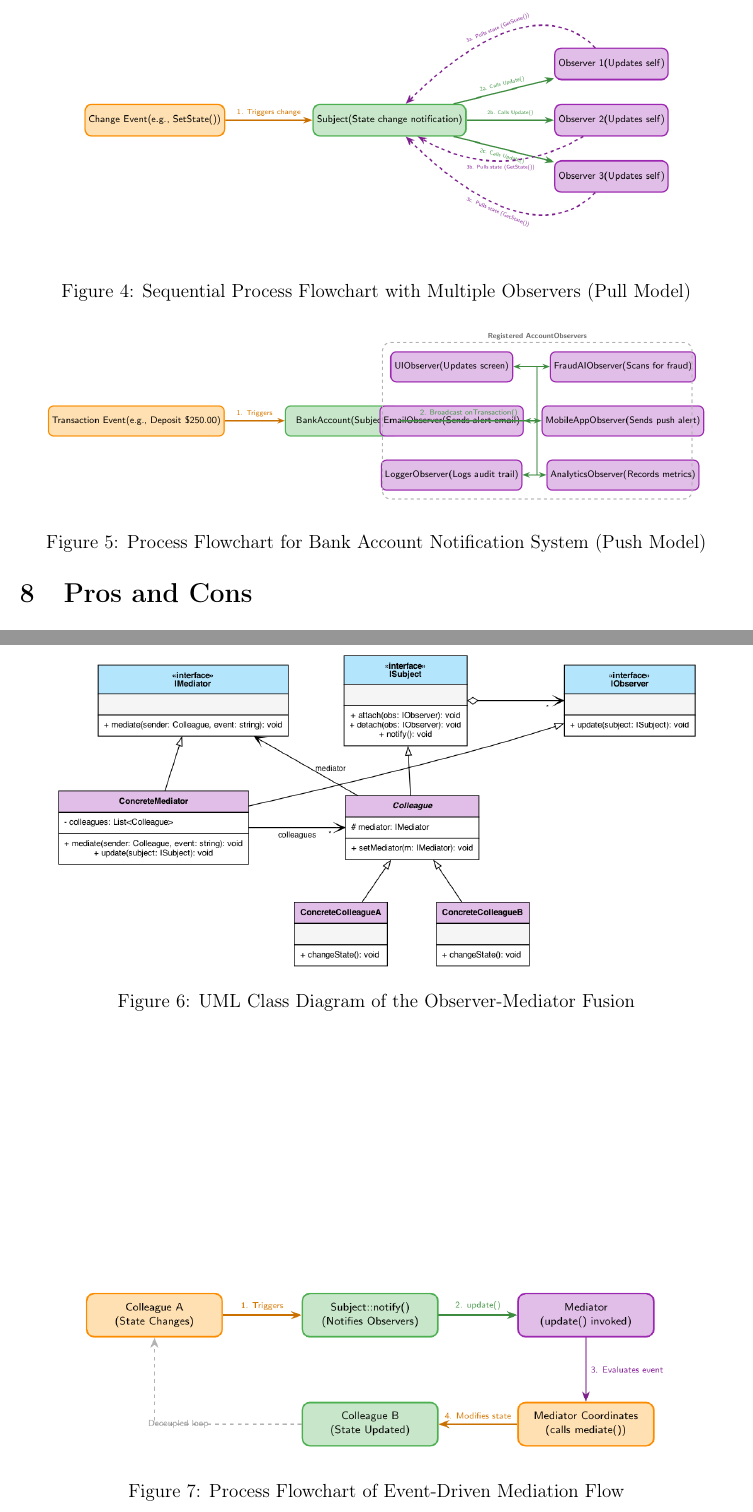
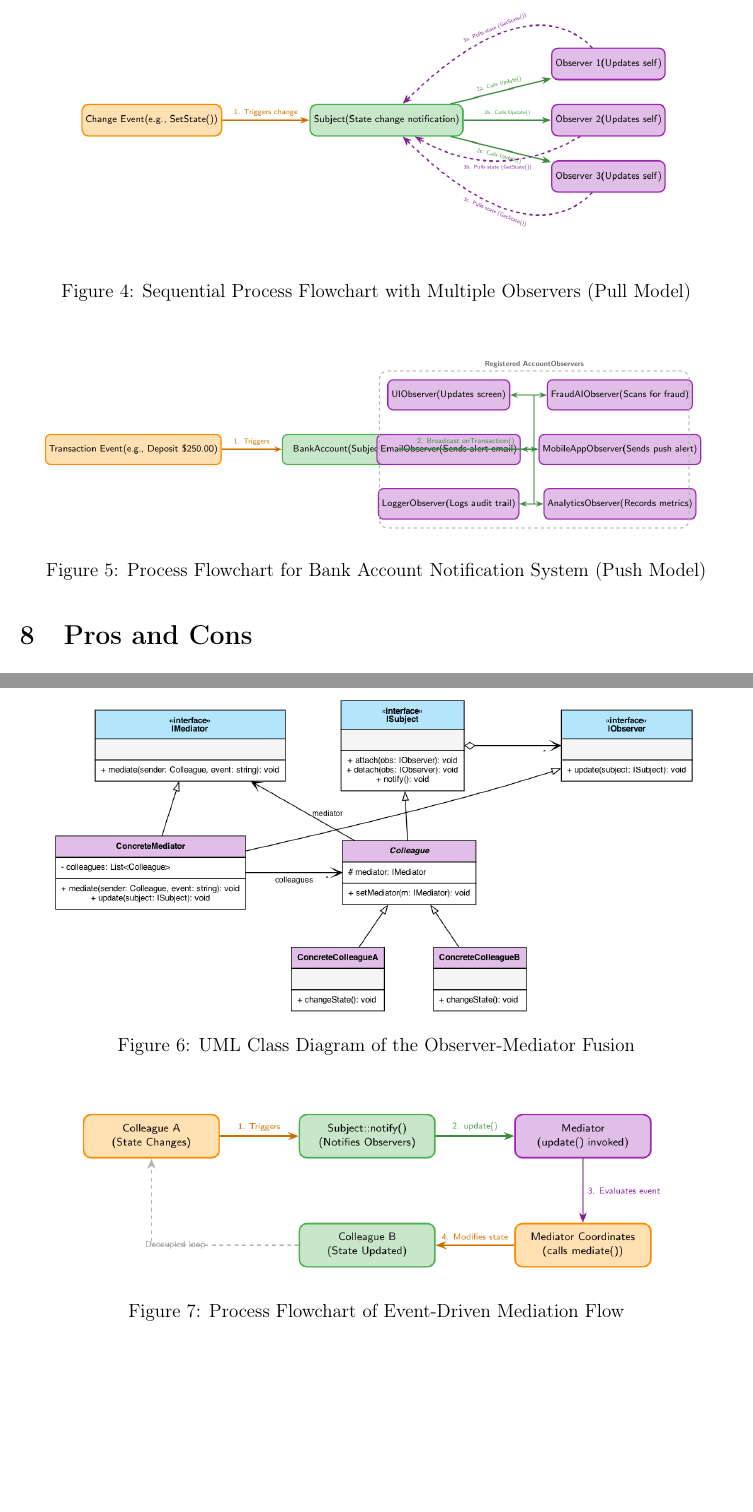
Before and after one commit to ndmhuy/DesignPatternsGroup52, a LaTeX document (Observer/reports/report.tex): two parts of pages 6 and 8 of 9, joined at a grey line, cut so that both start at the same text, the shorter picture padded with empty space. Compiled offline with pdfLaTeX.

Commit message:
Optimize Observer-Mediator Fusion UML layout and lock all figure positions using float package [H]

```diff
--- a/Observer/reports/report.tex
+++ b/Observer/reports/report.tex
@@ -8,6 +8,7 @@
 \usepackage{hyperref}
 \usepackage{geometry}
 \usepackage{amsmath}
+\usepackage{float}
 
 \geometry{margin=1in}
 
@@ -184,14 +185,14 @@ public:
     \label{fig:observer_flowchart_1}
 \end{figure}
 
-\begin{figure}[h]
+\begin{figure}[H]
     \centering
     \includegraphics[width=0.85\textwidth]{observer_flowchart_many.png}
     \caption{Sequential Process Flowchart with Multiple Observers (Pull Model)}
     \label{fig:observer_flowchart_many}
 \end{figure}
 
-\begin{figure}[h]
+\begin{figure}[H]
     \centering
     \includegraphics[width=0.95\textwidth]{observer_flowchart_bank.png}
     \caption{Process Flowchart for Bank Account Notification System (Push Model)}
@@ -233,14 +234,14 @@ In a standard Mediator implementation, colleagues must explicitly call the media
 \end{itemize}
 This fusion achieves dynamic event-driven routing while preserving loose coupling between Colleagues.
 
-\begin{figure}[htbp]
+\begin{figure}[H]
     \centering
     \includegraphics[width=0.9\textwidth]{observer_mediator_uml.png}
     \caption{UML Class Diagram of the Observer-Mediator Fusion}
     \label{fig:observer_mediator_uml}
 \end{figure}
 
-\begin{figure}[htbp]
+\begin{figure}[H]
     \centering
     \includegraphics[width=0.85\textwidth]{observer_mediator_flowchart.png}
     \caption{Process Flowchart of Event-Driven Mediation Flow}
```
Also changed, not shown: Observer/reports/report.pdf, Observer/reports/report.tex (6 more changed lines), 2 other files.
